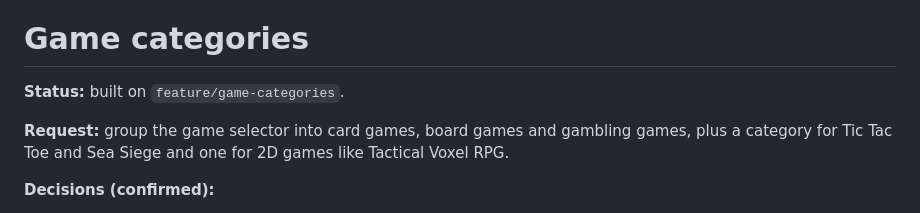
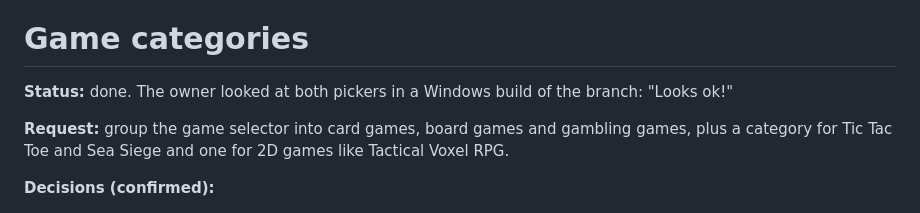
Before and after one commit to DaanJacobs97/nico-in-the-box, a Markdown page: PLAN.md, the part around the change. Rendered like a GitHub page.

Commit message:
PLAN: game categories checked by the owner
Co-Authored-By: Claude Opus 5.5 <noreply@anthropic.com>

```diff
--- a/PLAN.md
+++ b/PLAN.md
@@ -1019,7 +1019,7 @@ The browser's network tab should show the art coming from `/play/assets/packages
 
 # Game categories
 
-**Status:** built on `feature/game-categories`.
+**Status:** done. The owner looked at both pickers in a Windows build of the branch: "Looks ok!"
 
 **Request:** group the game selector into card games, board games and gambling games, plus a category for Tic Tac
 Toe and Sea Siege and one for 2D games like Tactical Voxel RPG.
```
